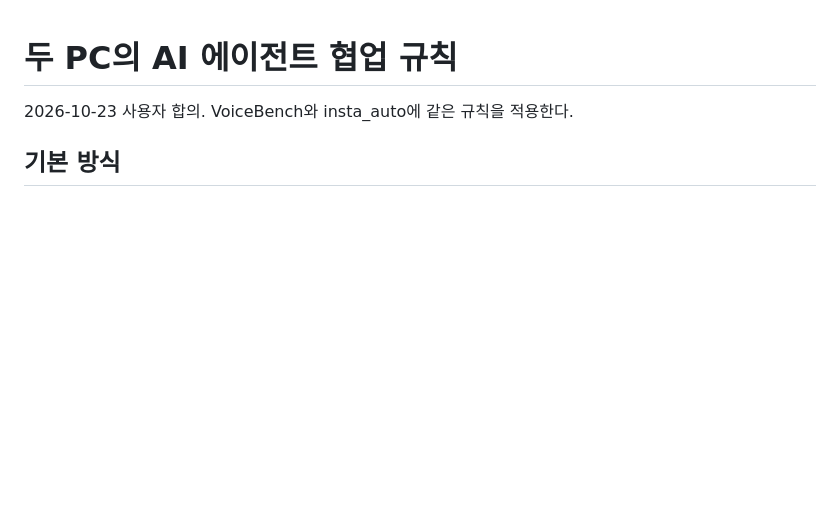
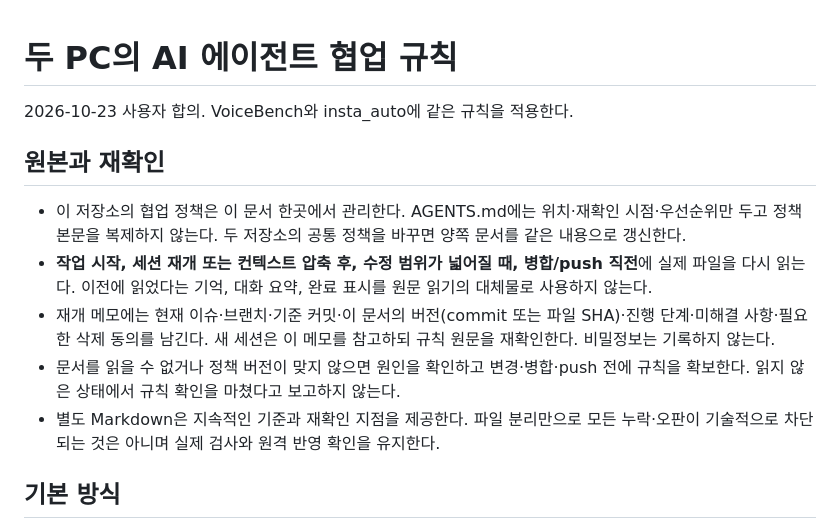
Before and after one commit to 2025sawon2-cpu/VoiceBench, a Markdown page: docs/COLLABORATION.md, the part around the change. Rendered like a GitHub page; blank space fills up the shorter version.

Commit message:
Centralize collaboration policy and require rereading at checkpoints (refs #2)

```diff
--- a/docs/COLLABORATION.md
+++ b/docs/COLLABORATION.md
@@ -1,6 +1,14 @@
 # 두 PC의 AI 에이전트 협업 규칙
 
 2026-10-23 사용자 합의. VoiceBench와 insta_auto에 같은 규칙을 적용한다.
+
+## 원본과 재확인
+
+- 이 저장소의 협업 정책은 이 문서 한곳에서 관리한다. AGENTS.md에는 위치·재확인 시점·우선순위만 두고 정책 본문을 복제하지 않는다. 두 저장소의 공통 정책을 바꾸면 양쪽 문서를 같은 내용으로 갱신한다.
+- **작업 시작, 세션 재개 또는 컨텍스트 압축 후, 수정 범위가 넓어질 때, 병합/push 직전**에 실제 파일을 다시 읽는다. 이전에 읽었다는 기억, 대화 요약, 완료 표시를 원문 읽기의 대체물로 사용하지 않는다.
+- 재개 메모에는 현재 이슈·브랜치·기준 커밋·이 문서의 버전(commit 또는 파일 SHA)·진행 단계·미해결 사항·필요한 삭제 동의를 남긴다. 새 세션은 이 메모를 참고하되 규칙 원문을 재확인한다. 비밀정보는 기록하지 않는다.
+- 문서를 읽을 수 없거나 정책 버전이 맞지 않으면 원인을 확인하고 변경·병합·push 전에 규칙을 확보한다. 읽지 않은 상태에서 규칙 확인을 마쳤다고 보고하지 않는다.
+- 별도 Markdown은 지속적인 기준과 재확인 지점을 제공한다. 파일 분리만으로 모든 누락·오판이 기술적으로 차단되는 것은 아니며 실제 검사와 원격 반영 확인을 유지한다.
 
 ## 기본 방식
 
```
Also changed, not shown: AGENTS.md (+5 -7 lines).
